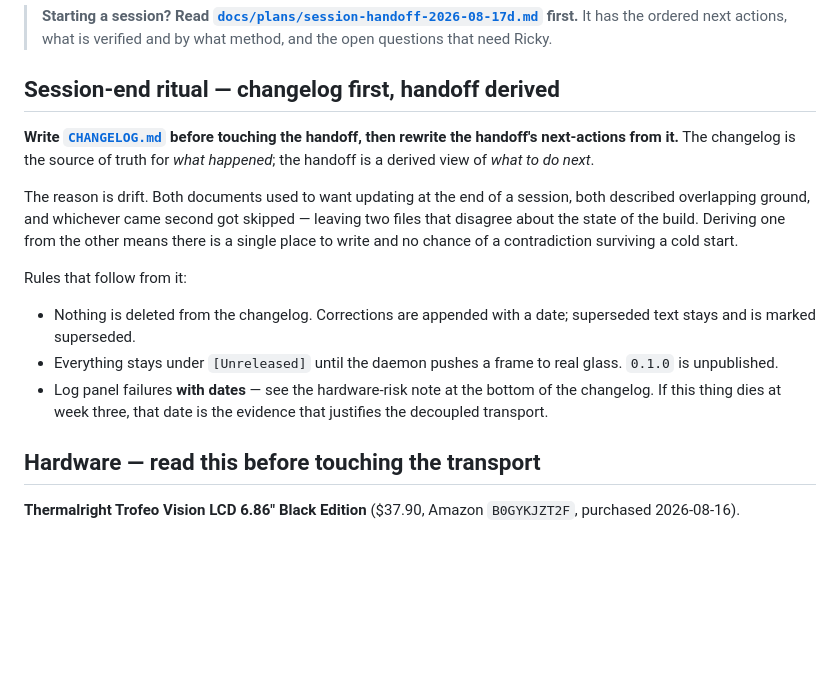
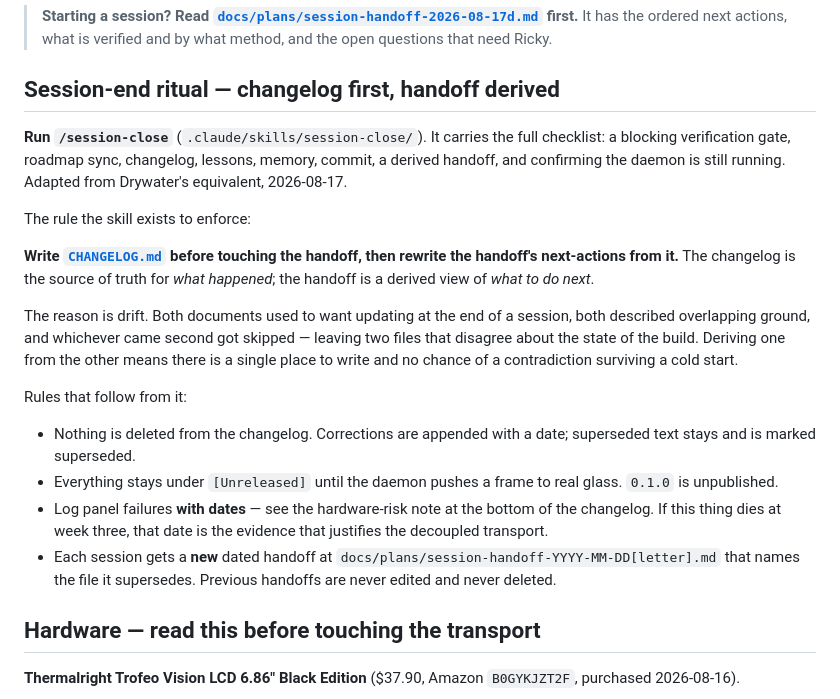
Before and after one commit to rcadden/peripheral, a Markdown page: CLAUDE.md, the part around the change. Drawn GitHub-style; blank space fills up the shorter version.

Commit message:
chore(skills): add /session-close, adapted from Drywater's
Same skeleton as Drywater's session-close command — blocking gate first, then
documentation in a fixed order, then commit, then a handoff written for a cold
reader. The skeleton transfers; the release machinery does not.

What changed, and why:

- Step 0 was "which channels do we ship to". Peripheral has no channels — the
  repo is private until Sprint 3 and there is one user. Its equivalent blocking
  question is what was actually VERIFIED and by what method, because this
  project's most expensive recurring mistake is recording a claim stronger than
  its evidence. The gate makes the tier explicit (seen on the glass / rendered /
  measured / tested / written only) and asks Ricky what he saw before anything
  is written up, since that information is worthless after the fact.
- Step 3 encodes the changelog-before-handoff ordering as a rule with its
  reason, plus this project's own changelog conventions: Keep a Changelog
  grouping, everything under [Unreleased], nothing deleted, answered unknowns
  struck through rather than removed.
- Step 4 points at CLAUDE.md Lessons Learned — there is no docs/architecture
  tree here — and carries the two standing rules: one failure produces one
  standing rule, and unexplained device behaviour gets a committed diagnostic
  script rather than a note.
- Step 7 encodes the dated superseding handoff pattern (new file each session,
  previous never edited) which was being followed by habit and nowhere written.
- Step 8 replaced release execution with "leave the panel lit". A session that
  ends with a stopped daemon has shipped a dark panel, and the failure is
  silent — Ricky finds out when he glances up.
- Step 1 gained a secret scan, because .env holds a real client secret and this
  repo goes public in Sprint 3. History is not cleaned later.

Dropped entirely: the Discord dispatch step and everything under release
execution. No public audience, no channels, nothing to adapt.

Co-Authored-By: Claude Opus 5 <noreply@anthropic.com>

```diff
--- a/CLAUDE.md
+++ b/CLAUDE.md
@@ -39,6 +39,13 @@ the entire fetch path in one go.
 > method, and the open questions that need Ricky.
 
 ## Session-end ritual — changelog first, handoff derived
+**Run `/session-close`** (`.claude/skills/session-close/`). It carries the full
+checklist: a blocking verification gate, roadmap sync, changelog, lessons,
+memory, commit, a derived handoff, and confirming the daemon is still running.
+Adapted from Drywater's equivalent, 2026-08-17.
+
+The rule the skill exists to enforce:
+
 **Write [`CHANGELOG.md`](CHANGELOG.md) before touching the handoff, then rewrite
 the handoff's next-actions from it.** The changelog is the source of truth for
 *what happened*; the handoff is a derived view of *what to do next*.
@@ -57,6 +64,9 @@ Rules that follow from it:
 - Log panel failures **with dates** — see the hardware-risk note at the bottom of
   the changelog. If this thing dies at week three, that date is the evidence
   that justifies the decoupled transport.
+- Each session gets a **new** dated handoff at
+  `docs/plans/session-handoff-YYYY-MM-DD[letter].md` that names the file it
+  supersedes. Previous handoffs are never edited and never deleted.
 
 ## Hardware — read this before touching the transport
 **Thermalright Trofeo Vision LCD 6.86" Black Edition** ($37.90, Amazon
```
Also changed, not shown: 1 other file.
